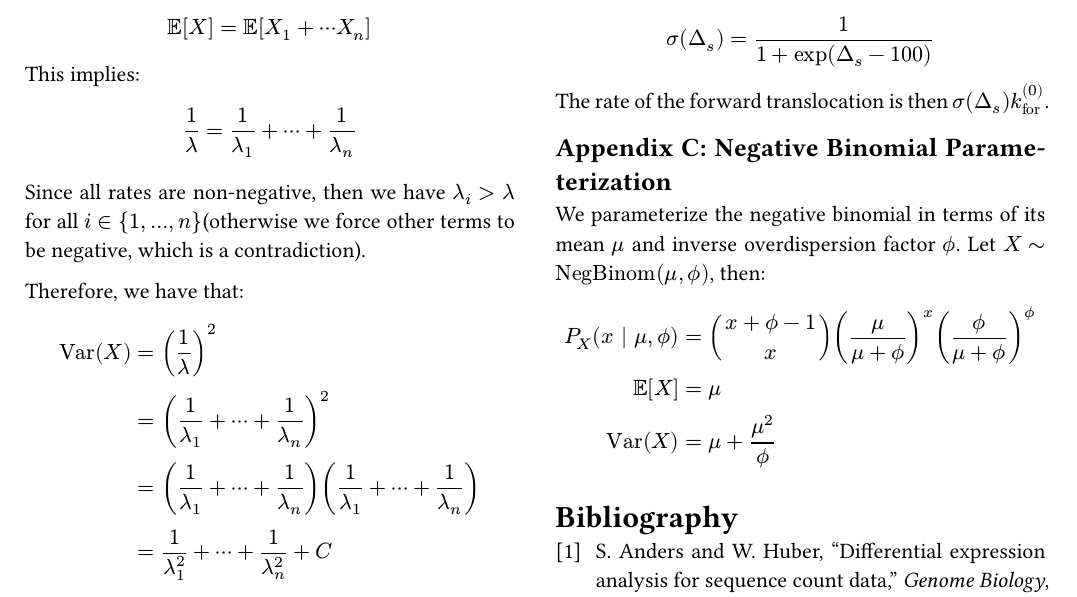
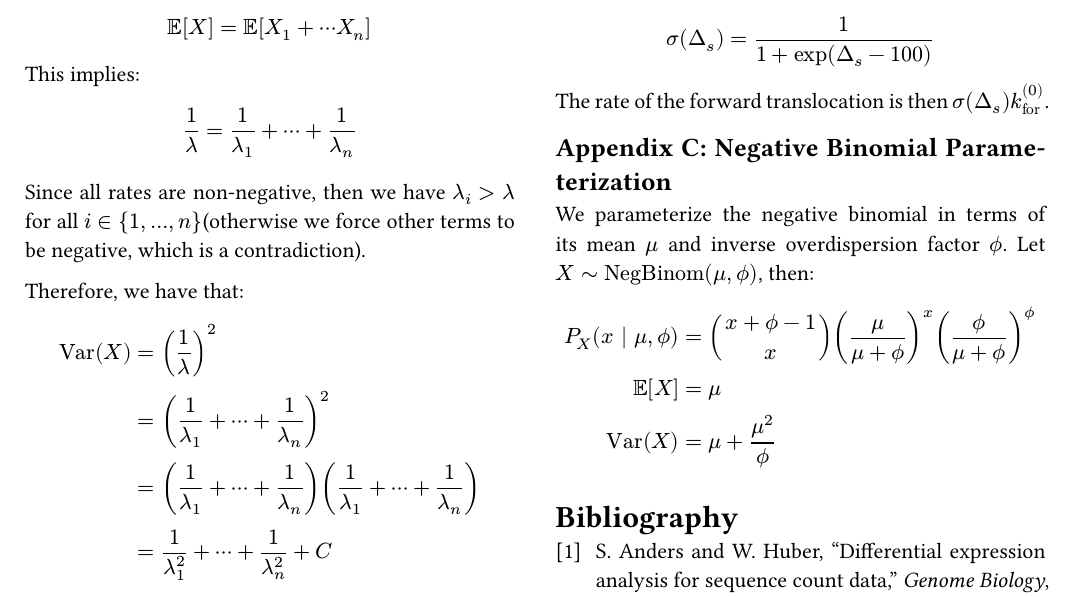
Before and after one commit to toddmccready/final-project, a Typst document (report.typ): part of page 6 of 6, cut so that both start at the same text. The pictures show the PDF file report.pdf that the author committed with the source.

Commit message:
small fix

```diff
--- a/report.typ
+++ b/report.typ
@@ -253,7 +253,7 @@ The rate of the forward translocation is then $sigma(Delta_s) k_("for")^((0))$.
 <par>
 == Appendix C: Negative Binomial Parameterization
 
-We parameterize the negative binomial in terms of its mean $mu$ and inverse overdispersion factor $phi.alt$. Let $X ~ "NegBinom"(mu, phi.alt)$, then:
+We parameterize the negative binomial in terms of its mean $mu$ and inverse overdispersion factor $phi.alt$. Let #box()[$X ~ "NegBinom"(mu, phi.alt)$], then:
 
 $
   P_X (x | mu, phi.alt) &= binom(x + phi.alt - 1, x) (frac(mu, mu + phi.alt))^x (frac(phi.alt, mu + phi.alt))^phi.alt \
```
Also changed, not shown: report.pdf.
